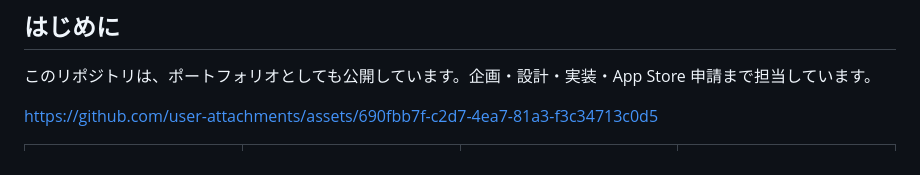
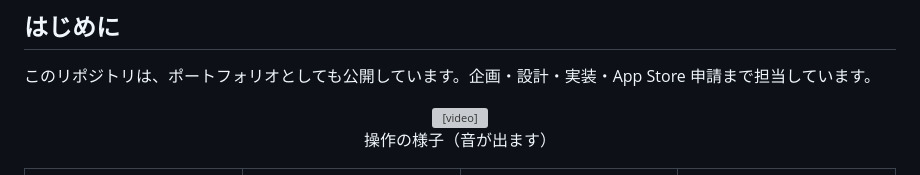
Before and after one commit to hy-tanebi/Claves, a Markdown page: README.md, the part around the change. Drawn GitHub-style; grey boxes are pictures that could not be loaded.

Commit message:
docs(readme): 動画の表示幅を画面の大きさに合わせる
URL を1行で置くと GitHub は枠を横幅いっぱいに広げるため、
video タグで幅を指定して中央に置く。

Co-Authored-By: Claude Opus 5.5 <noreply@anthropic.com>

```diff
--- a/README.md
+++ b/README.md
@@ -12,8 +12,10 @@
 
 このリポジトリは、ポートフォリオとしても公開しています。企画・設計・実装・App Store 申請まで担当しています。
 
-https://github.com/user-attachments/assets/690fbb7f-c2d7-4ea7-81a3-f3c34713c0d5
-
+<div align="center">
+  <video src="https://github.com/user-attachments/assets/690fbb7f-c2d7-4ea7-81a3-f3c34713c0d5" width="320" controls></video>
+  <p>操作の様子（音が出ます）</p>
+</div>
 
 <table>
   <tr>
```
